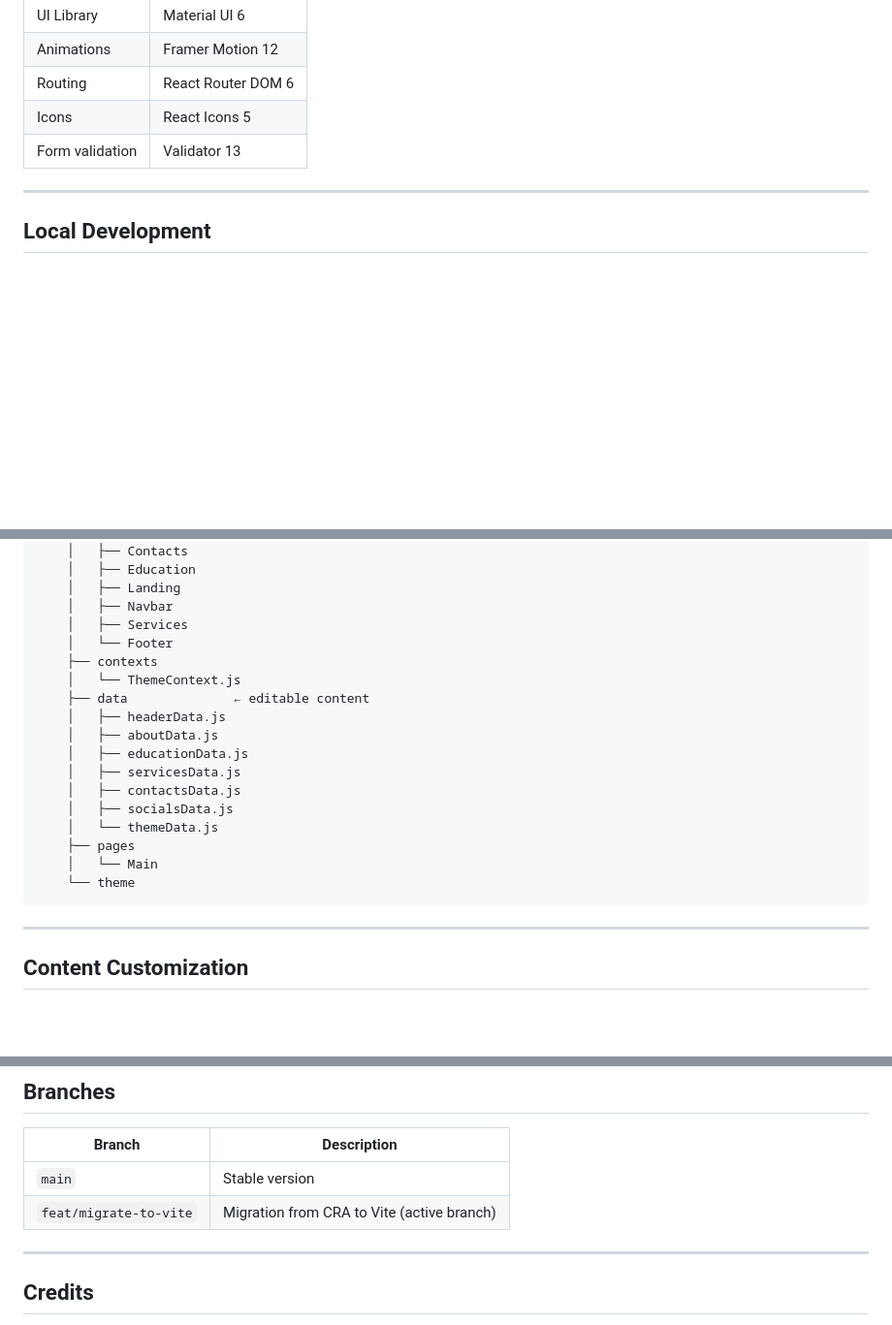
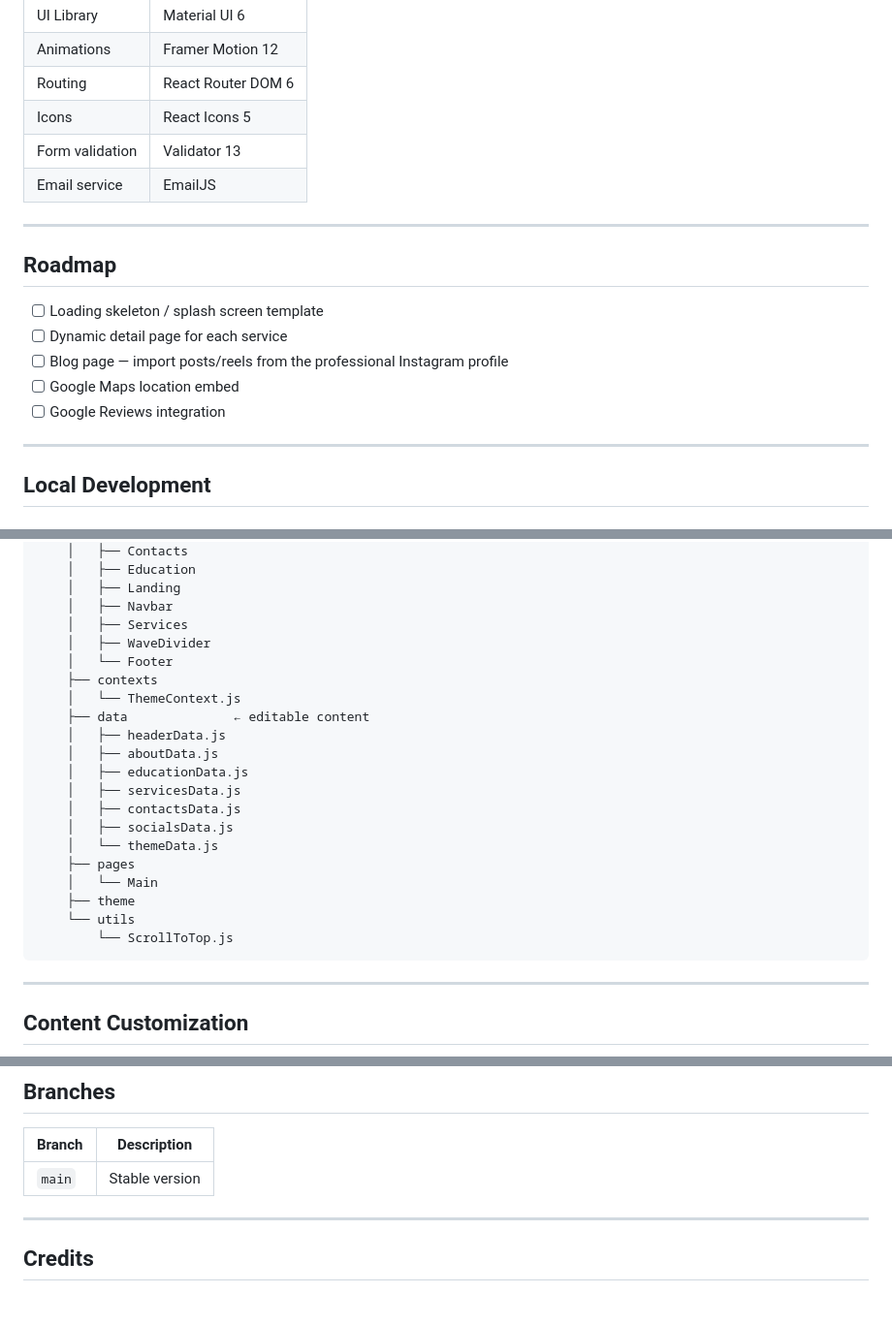
Before and after one commit to gcarda99/psycologist-portfolio, a Markdown page: README.md, 3 parts joined by grey strips. Shown at 97% size. Rendered like a GitHub page; blank space fills up the shorter version.

Commit message:
docs: add EmailJS to tech stack and add Roadmap section

````diff
--- a/README.md
+++ b/README.md
@@ -27,6 +27,17 @@ Built with **React 18** + **Vite 6** + **Material UI 6**.
 | Routing | React Router DOM 6 |
 | Icons | React Icons 5 |
 | Form validation | Validator 13 |
+| Email service | EmailJS |
+
+---
+
+## Roadmap
+
+- [ ] Loading skeleton / splash screen template
+- [ ] Dynamic detail page for each service
+- [ ] Blog page — import posts/reels from the professional Instagram profile
+- [ ] Google Maps location embed
+- [ ] Google Reviews integration
 
 ---
 
@@ -106,6 +117,7 @@ npx cloudflared tunnel --url http://localhost:8080
     │   ├── Landing
     │   ├── Navbar
     │   ├── Services
+    │   ├── WaveDivider
     │   └── Footer
     ├── contexts
     │   └── ThemeContext.js
@@ -119,7 +131,9 @@ npx cloudflared tunnel --url http://localhost:8080
     │   └── themeData.js
     ├── pages
     │   └── Main
-    └── theme
+    ├── theme
+    └── utils
+        └── ScrollToTop.js
 ```
 
 ---
@@ -145,7 +159,6 @@ All site content lives in `src/data/`. Edit the corresponding files:
 | Branch | Description |
 |---|---|
 | `main` | Stable version |
-| `feat/migrate-to-vite` | Migration from CRA to Vite (active branch) |
 
 ---
 
````
